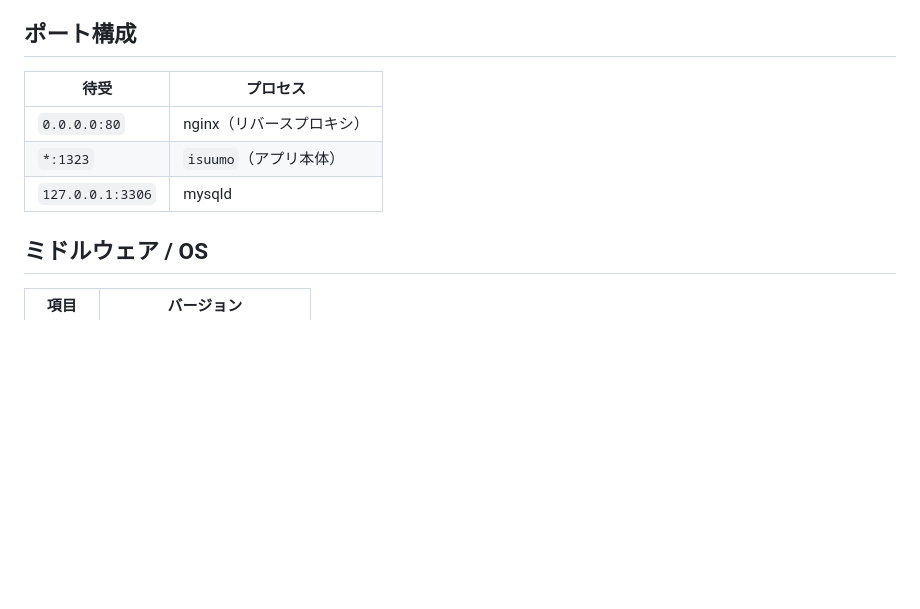
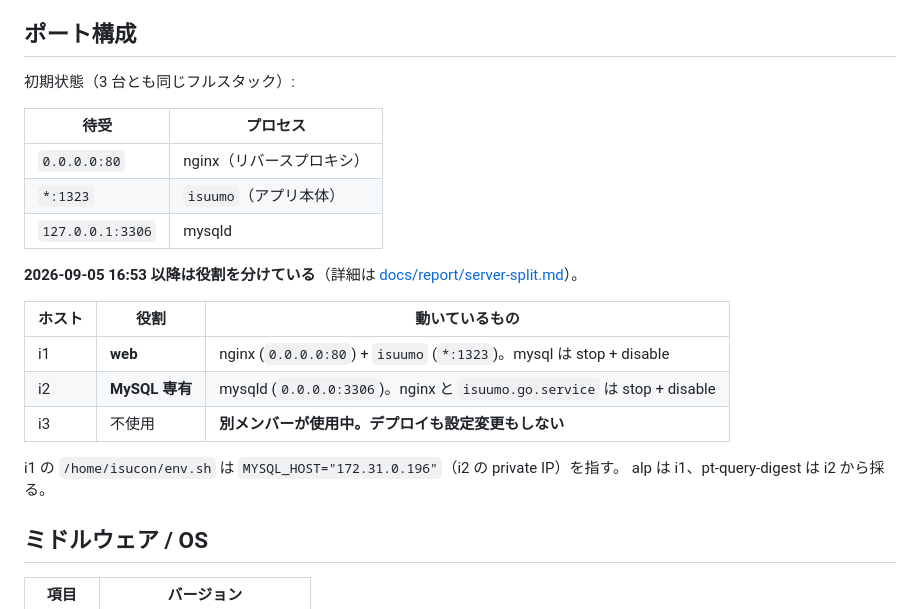
Before and after one commit to hoge-times/isucon10-qualify-20260905, a Markdown page: docs/kickoff.md, the part around the change. GitHub-like rendering; blank space fills up the shorter version.

```diff
--- a/docs/kickoff.md
+++ b/docs/kickoff.md
@@ -106,11 +106,24 @@ ssh i1 'cd isuumo/bench && ./bench -target-url http://127.0.0.1'
 
 ## ポート構成
 
+初期状態（3 台とも同じフルスタック）:
+
 | 待受 | プロセス |
 |---|---|
 | `0.0.0.0:80` | nginx（リバースプロキシ） |
 | `*:1323` | `isuumo`（アプリ本体） |
 | `127.0.0.1:3306` | mysqld |
+
+**2026-09-05 16:53 以降は役割を分けている**（詳細は [docs/report/server-split.md](report/server-split.md)）。
+
+| ホスト | 役割 | 動いているもの |
+|---|---|---|
+| i1 | **web** | nginx (`0.0.0.0:80`) + `isuumo` (`*:1323`)。mysql は stop + disable |
+| i2 | **MySQL 専有** | mysqld (`0.0.0.0:3306`)。nginx と `isuumo.go.service` は stop + disable |
+| i3 | 不使用 | **別メンバーが使用中。デプロイも設定変更もしない** |
+
+i1 の `/home/isucon/env.sh` は `MYSQL_HOST="172.31.0.196"`（i2 の private IP）を指す。
+alp は i1、pt-query-digest は i2 から採る。
 
 ## ミドルウェア / OS
 
```
Also changed, not shown: docs/report/server-split.md (added, +103 -0 lines).
